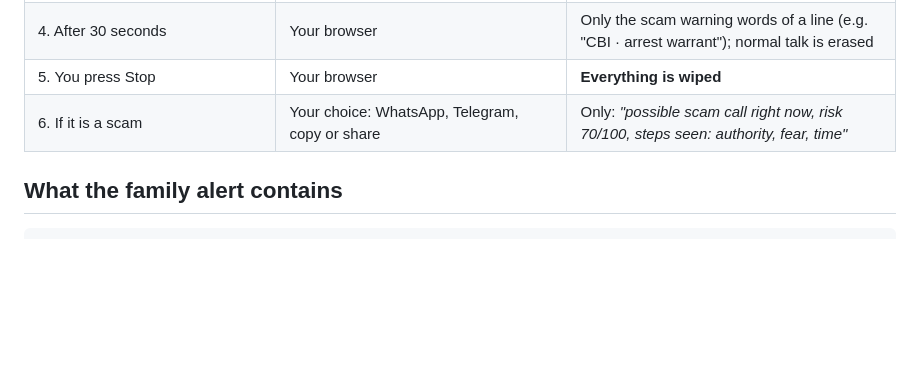
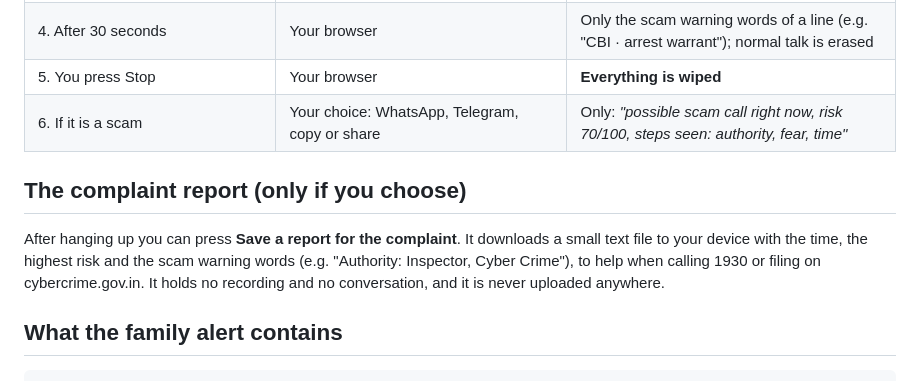
Before and after one commit to Kunal039/Nazar, a Markdown page: PRIVACY.md, the part around the change. GitHub-like rendering; blank space fills up the shorter version.

Commit message:
PRIVACY.md: what the optional complaint report contains

```diff
--- a/PRIVACY.md
+++ b/PRIVACY.md
@@ -23,6 +23,10 @@ Nazar listens to phone calls, the most private conversations people have. So pri
 | 4. After 30 seconds | Your browser | Only the scam warning words of a line (e.g. "CBI · arrest warrant"); normal talk is erased |
 | 5. You press Stop | Your browser | **Everything is wiped** |
 | 6. If it is a scam | Your choice: WhatsApp, Telegram, copy or share | Only: *"possible scam call right now, risk 70/100, steps seen: authority, fear, time"* |
+
+## The complaint report (only if you choose)
+
+After hanging up you can press **Save a report for the complaint**. It downloads a small text file to your device with the time, the highest risk and the scam warning words (e.g. "Authority: Inspector, Cyber Crime"), to help when calling 1930 or filing on cybercrime.gov.in. It holds no recording and no conversation, and it is never uploaded anywhere.
 
 ## What the family alert contains
 
```
